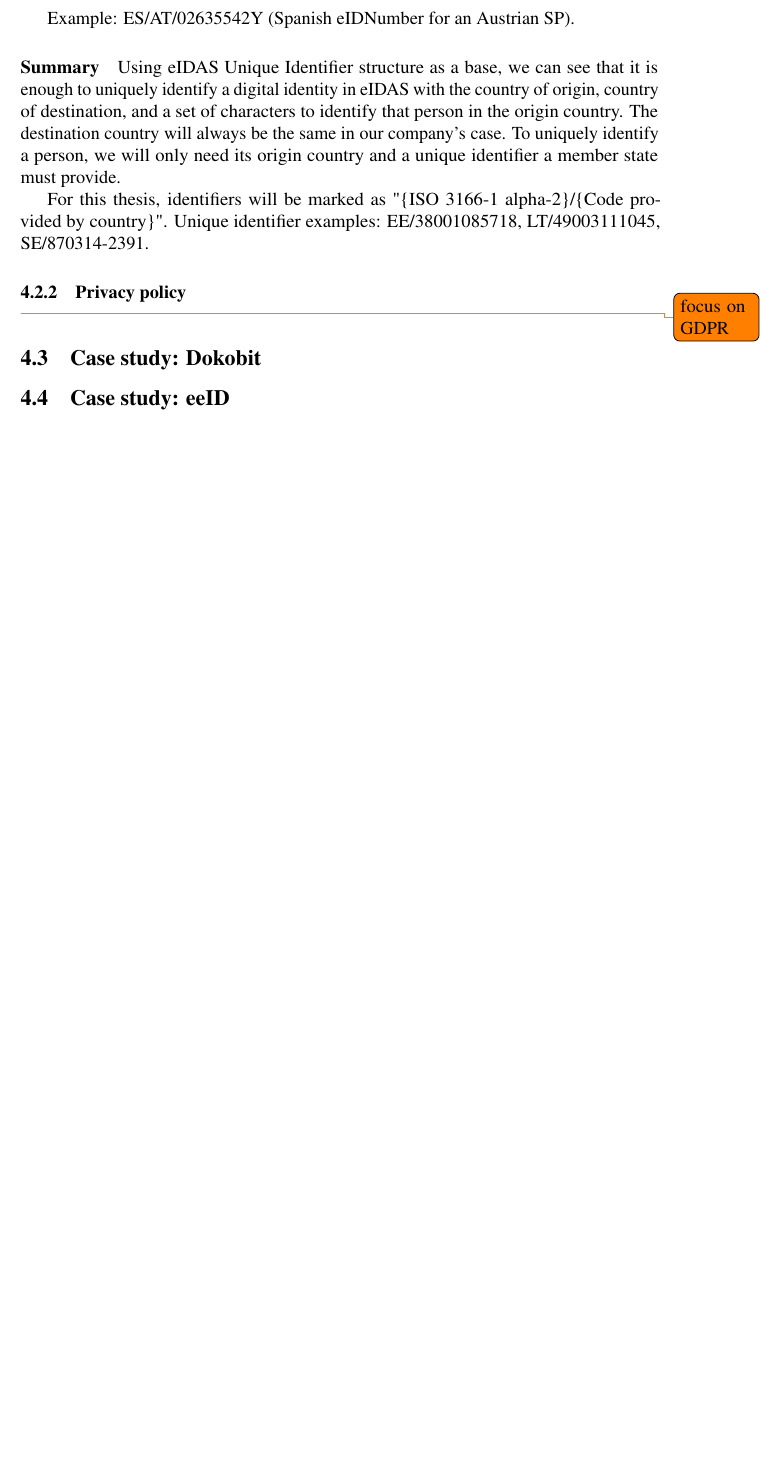
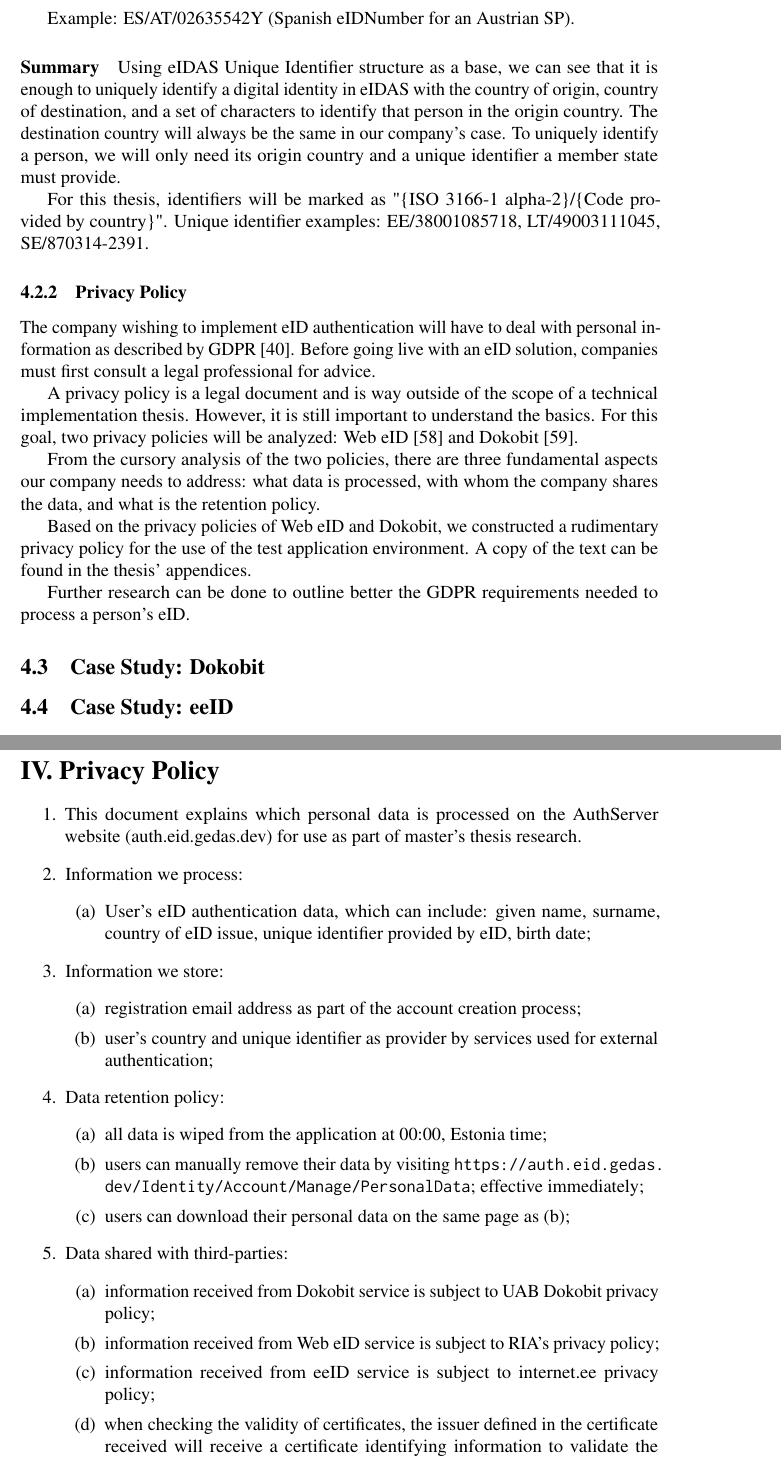
Before and after one commit to GedasFX/Baigiamasis-Magistras, a LaTeX thesis (unitartucs-thesis-template.tex, which reads pages/appendix/privacy-policy.tex, pages/research.tex): part of page 27 of 46 before the commit and two parts of pages 27 and 48 of 48 after it, the two joined at a grey line, cut so that both start at the same text, the shorter picture padded with empty space. Compiled offline with pdfLaTeX.

Commit message:
privacy policy

```diff
--- /dev/null
+++ b/pages/appendix/privacy-policy.tex
@@ -0,0 +1,27 @@
+\section*{IV. Privacy Policy}
+
+\begin{enumerate}
+    \item This document explains which personal data is processed on the AuthServer website (auth.eid.gedas.dev) for use as part of master's thesis research.
+    \item Information we process:
+    \begin{enumerate}
+        \item User's eID authentication data, which can include: given name, surname, country of eID issue, unique identifier provided by eID, birth date;
+    \end{enumerate}
+    \item Information we store:
+    \begin{enumerate}
+        \item registration email address as part of the account creation process;
+        \item user's country and unique identifier as provider by services used for external authentication;
+    \end{enumerate}
+    \item Data retention policy:
+    \begin{enumerate}
+        \item all data is wiped from the application at 00:00, Estonia time;
+        \item users can manually remove their data by visiting \url{https://auth.eid.gedas.dev/Identity/Account/Manage/PersonalData}; effective immediately;
+        \item users can download their personal data on the same page as (b);
+    \end{enumerate}
+    \item Data shared with third-parties:
+    \begin{enumerate}
+        \item information received from Dokobit service is subject to UAB Dokobit privacy policy;
+        \item information received from Web eID service is subject to RIA's privacy policy;
+        \item information received from eeID service is subject to internet.ee privacy policy;
+        \item when checking the validity of certificates, the issuer defined in the certificate received will receive a certificate identifying information to validate the revocation status;
+    \end{enumerate}
+\end{enumerate}
--- a/pages/research.tex
+++ b/pages/research.tex
@@ -26,9 +26,20 @@ Example: ES/AT/02635542Y (Spanish eIDNumber for an Austrian SP).
 
 For this thesis, identifiers will be marked as "{\{ISO 3166-1 alpha-2\}}/{\{Code provided by country\}}". Unique identifier examples: EE/38001085718, LT/49003111045, SE/870314-2391.
 
-\subsubsection{Privacy policy} \todo{focus on GDPR}
-\subsection{Case study: Dokobit}
-\subsection{Case study: eeID}
+\subsubsection{Privacy Policy}
+
+The company wishing to implement eID authentication will have to deal with personal information as described by GDPR \cite{eulaw-gdpr}. Before going live with an eID solution, companies must first consult a legal professional for advice.
+
+A privacy policy is a legal document and is way outside of the scope of a technical implementation thesis. However, it is still important to understand the basics. For this goal, two privacy policies will be analyzed: Web eID \cite{legal-webeid-privacypolicy} and Dokobit \cite{legal-dokobit-privacypolicy}.
+
+From the cursory analysis of the two policies, there are three fundamental aspects our company needs to address: what data is processed, with whom the company shares the data, and what is the retention policy.
+
+Based on the privacy policies of Web eID and Dokobit, we constructed a rudimentary privacy policy for the use of the test application environment. A copy of the text can be found in the thesis' appendices.
+
+Further research can be done to outline better the GDPR requirements needed to process a person's eID.
+
+\subsection{Case Study: Dokobit}
+\subsection{Case Study: eeID}
 \subsection{Case Study: Web eID}
 
 \subsubsection{About}
```
Also changed, not shown: pages/appendix/glossary.tex (added, +5 -0 lines), pages/appendix/license.tex (added, +78 -0 lines), pages/appendix/questionnaire.tex (renamed from pages/questionaier.tex, +1 -1 lines), unitartucs-thesis-template.tex (+4 -97 lines), unitartucs-thesis.bib (+16 -0 lines), unitartucs-thesis-template.pdf.
